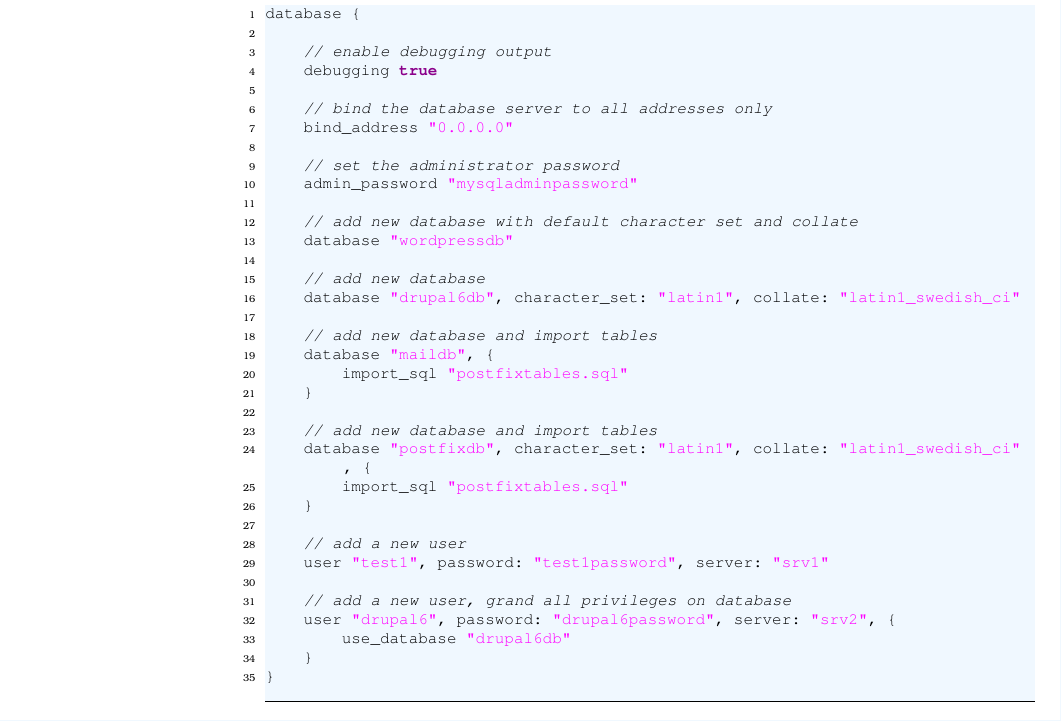
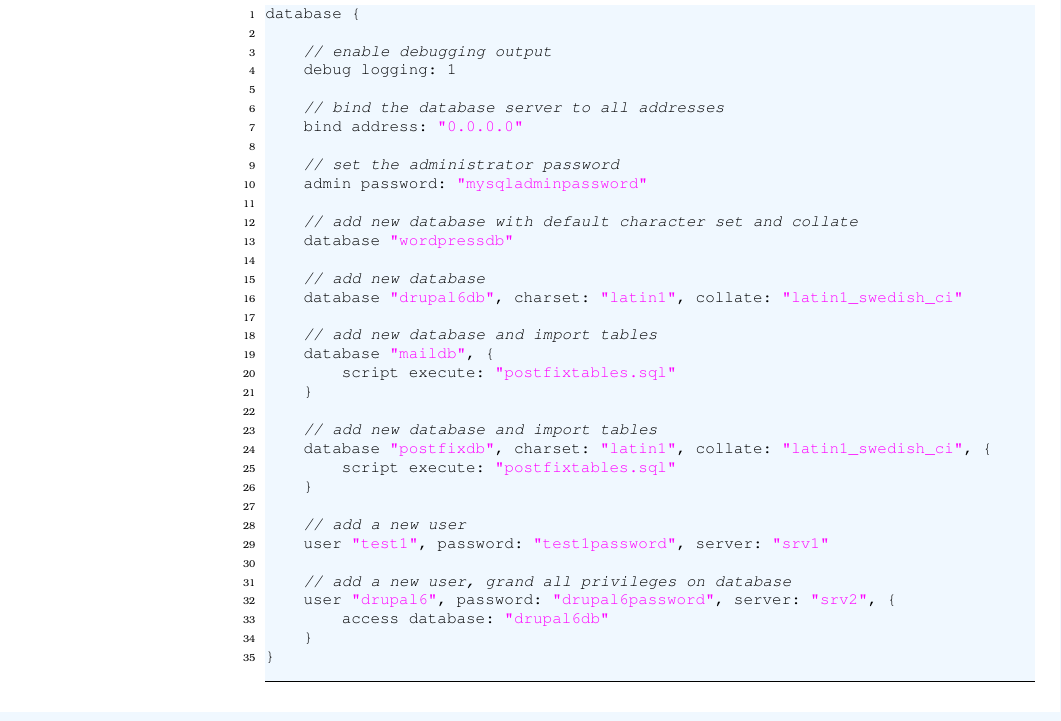
Before and after one commit to devent/sscontrol-docu, a LaTeX document (sscontrol-docu_en.tex, which reads database_examples_en.tex): part of page 7 of 32, cut so that both start at the same text. Compiled offline with pdfLaTeX; an older LaTeX class or package is replaced by its successor.

Commit message:
Update database examples

```diff
--- a/database_examples_en.tex
+++ b/database_examples_en.tex
@@ -4,28 +4,28 @@ title={Example script for a database. It will set the database server address, c
 database {
 
     // enable debugging output
-    debugging true
+    debug logging: 1
 
-    // bind the database server to all addresses only
-    bind_address "0.0.0.0"
+    // bind the database server to all addresses
+    bind address: "0.0.0.0"
 
     // set the administrator password
-    admin_password "mysqladminpassword"
+    admin password: "mysqladminpassword"
 
     // add new database with default character set and collate
     database "wordpressdb"
 
     // add new database
-    database "drupal6db", character_set: "latin1", collate: "latin1_swedish_ci"
+    database "drupal6db", charset: "latin1", collate: "latin1_swedish_ci"
 
     // add new database and import tables
     database "maildb", {
-        import_sql "postfixtables.sql"
+        script execute: "postfixtables.sql"
     }
 
     // add new database and import tables
-    database "postfixdb", character_set: "latin1", collate: "latin1_swedish_ci", {
-        import_sql "postfixtables.sql"
+    database "postfixdb", charset: "latin1", collate: "latin1_swedish_ci", {
+        script execute: "postfixtables.sql"
     }
 
     // add a new user
@@ -33,7 +33,7 @@ database {
 
     // add a new user, grand all privileges on database
     user "drupal6", password: "drupal6password", server: "srv2", {
-        use_database "drupal6db"
+        access database: "drupal6db"
     }
 }
 \end{lstlisting}
```
